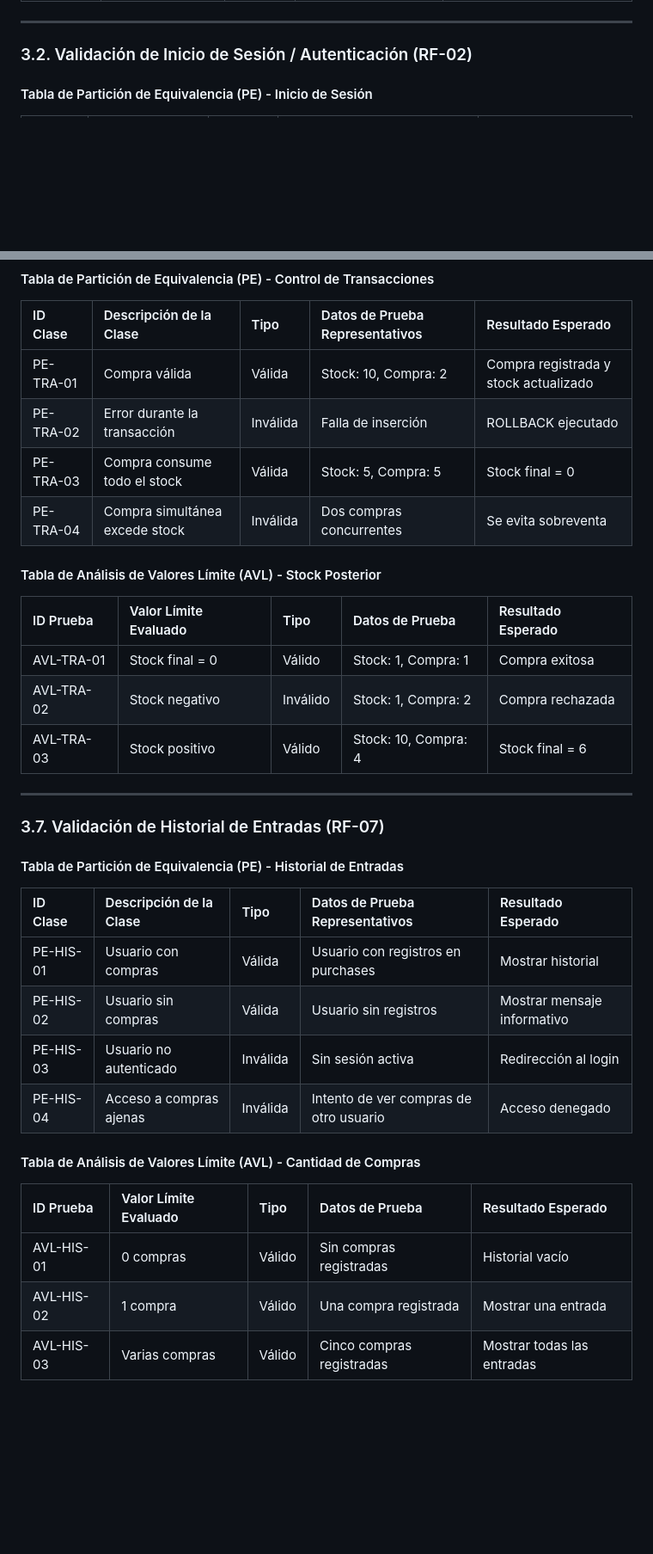
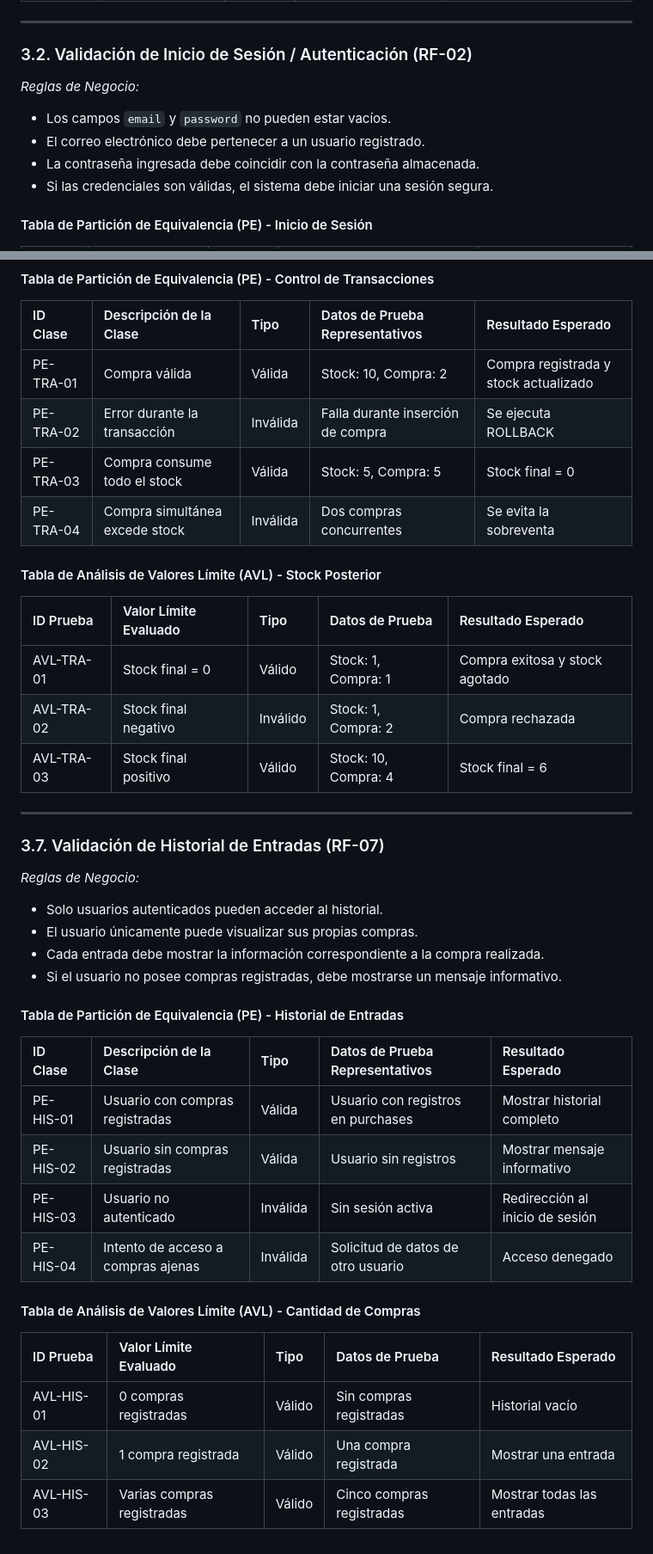
Before and after one commit to Alexandervt8/plataforma-venta-entradas, a Markdown page: REQUIREMENTS.md, 2 parts joined by grey strips. Shown at 86% size. Rendered like a GitHub page; blank space fills up the shorter version.

```diff
--- a/REQUIREMENTS.md
+++ b/REQUIREMENTS.md
@@ -59,6 +60,12 @@ A continuación se muestran las tablas de pruebas diseñadas para certificar las
 
 ### 3.2. Validación de Inicio de Sesión / Autenticación (RF-02)
 
+*Reglas de Negocio:*
+- Los campos `email` y `password` no pueden estar vacíos.
+- El correo electrónico debe pertenecer a un usuario registrado.
+- La contraseña ingresada debe coincidir con la contraseña almacenada.
+- Si las credenciales son válidas, el sistema debe iniciar una sesión segura.
+
 #### Tabla de Partición de Equivalencia (PE) - Inicio de Sesión
 
 | ID Clase | Descripción de la Clase | Tipo | Datos de Prueba Representativos | Resultado Esperado |
@@ -127,35 +185,41 @@ A continuación se muestran las tablas de pruebas diseñadas para certificar las
 | ID Clase | Descripción de la Clase | Tipo | Datos de Prueba Representativos | Resultado Esperado |
 | :--- | :--- | :--- | :--- | :--- |
 | PE-TRA-01 | Compra válida | Válida | Stock: 10, Compra: 2 | Compra registrada y stock actualizado |
-| PE-TRA-02 | Error durante la transacción | Inválida | Falla de inserción | ROLLBACK ejecutado |
+| PE-TRA-02 | Error durante la transacción | Inválida | Falla durante inserción de compra | Se ejecuta ROLLBACK |
 | PE-TRA-03 | Compra consume todo el stock | Válida | Stock: 5, Compra: 5 | Stock final = 0 |
-| PE-TRA-04 | Compra simultánea excede stock | Inválida | Dos compras concurrentes | Se evita sobreventa |
+| PE-TRA-04 | Compra simultánea excede stock | Inválida | Dos compras concurrentes | Se evita la sobreventa |
 
 #### Tabla de Análisis de Valores Límite (AVL) - Stock Posterior
 
 | ID Prueba | Valor Límite Evaluado | Tipo | Datos de Prueba | Resultado Esperado |
 | :--- | :--- | :--- | :--- | :--- |
-| AVL-TRA-01 | Stock final = 0 | Válido | Stock: 1, Compra: 1 | Compra exitosa |
-| AVL-TRA-02 | Stock negativo | Inválido | Stock: 1, Compra: 2 | Compra rechazada |
-| AVL-TRA-03 | Stock positivo | Válido | Stock: 10, Compra: 4 | Stock final = 6 |
+| AVL-TRA-01 | Stock final = 0 | Válido | Stock: 1, Compra: 1 | Compra exitosa y stock agotado |
+| AVL-TRA-02 | Stock final negativo | Inválido | Stock: 1, Compra: 2 | Compra rechazada |
+| AVL-TRA-03 | Stock final positivo | Válido | Stock: 10, Compra: 4 | Stock final = 6 |
 
 ---
 
 ### 3.7. Validación de Historial de Entradas (RF-07)
 
+*Reglas de Negocio:*
+- Solo usuarios autenticados pueden acceder al historial.
+- El usuario únicamente puede visualizar sus propias compras.
+- Cada entrada debe mostrar la información correspondiente a la compra realizada.
+- Si el usuario no posee compras registradas, debe mostrarse un mensaje informativo.
+
 #### Tabla de Partición de Equivalencia (PE) - Historial de Entradas
 
 | ID Clase | Descripción de la Clase | Tipo | Datos de Prueba Representativos | Resultado Esperado |
 | :--- | :--- | :--- | :--- | :--- |
-| PE-HIS-01 | Usuario con compras | Válida | Usuario con registros en purchases | Mostrar historial |
-| PE-HIS-02 | Usuario sin compras | Válida | Usuario sin registros | Mostrar mensaje informativo |
-| PE-HIS-03 | Usuario no autenticado | Inválida | Sin sesión activa | Redirección al login |
-| PE-HIS-04 | Acceso a compras ajenas | Inválida | Intento de ver compras de otro usuario | Acceso denegado |
+| PE-HIS-01 | Usuario con compras registradas | Válida | Usuario con registros en purchases | Mostrar historial completo |
+| PE-HIS-02 | Usuario sin compras registradas | Válida | Usuario sin registros | Mostrar mensaje informativo |
+| PE-HIS-03 | Usuario no autenticado | Inválida | Sin sesión activa | Redirección al inicio de sesión |
+| PE-HIS-04 | Intento de acceso a compras ajenas | Inválida | Solicitud de datos de otro usuario | Acceso denegado |
 
 #### Tabla de Análisis de Valores Límite (AVL) - Cantidad de Compras
 
 | ID Prueba | Valor Límite Evaluado | Tipo | Datos de Prueba | Resultado Esperado |
 | :--- | :--- | :--- | :--- | :--- |
-| AVL-HIS-01 | 0 compras | Válido | Sin compras registradas | Historial vacío |
-| AVL-HIS-02 | 1 compra | Válido | Una compra registrada | Mostrar una entrada |
-| AVL-HIS-03 | Varias compras | Válido | Cinco compras registradas | Mostrar todas las entradas |
+| AVL-HIS-01 | 0 compras registradas | Válido | Sin compras registradas | Historial vacío |
+| AVL-HIS-02 | 1 compra registrada | Válido | Una compra registrada | Mostrar una entrada |
+| AVL-HIS-03 | Varias compras registradas | Válido | Cinco compras registradas | Mostrar todas las entradas |
```
Also changed, not shown: other parts of REQUIREMENTS.md (+56 -4 lines).
